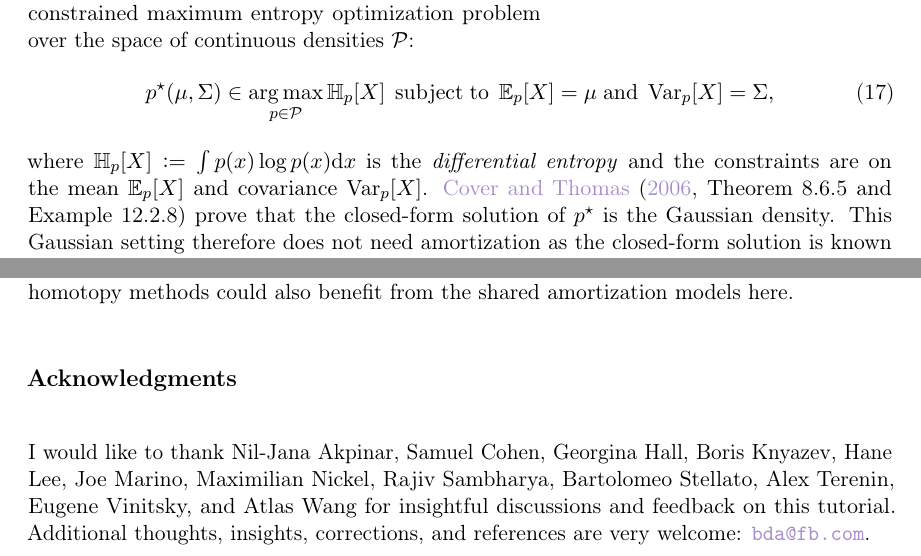
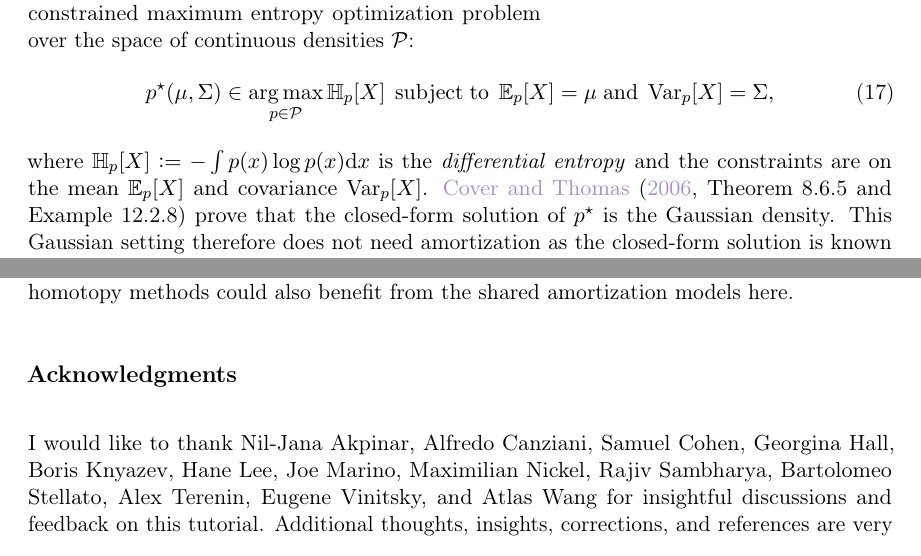
Before and after one commit to facebookresearch/amortized-optimization-tutorial, a LaTeX paper (amor.tex): two parts of pages 16 and 48 of 64, joined at a grey line, cut so that both start at the same text. Compiled offline with pdfLaTeX.

Commit message:
fix entropy def
thanks @Atcold :)

```diff
--- a/amor.tex
+++ b/amor.tex
@@ -1242,7 +1242,7 @@ optimization problem over the space of continuous densities $\gP$:
   p^\star(\mu, \Sigma)\in \argmax_{p\in\gP} \HH_p[X]\; \subjectto\; \E_p[X] = \mu\; {\rm and}\; \Var_p[X] = \Sigma,
   \label{eq:maxent}
 \end{equation}
-where $\HH_p[X]\defeq\int p(x)\log p(x){\rm d}x$ is the \emph{differential entropy}
+where $\HH_p[X]\defeq -\int p(x)\log p(x){\rm d}x$ is the \emph{differential entropy}
 and the constraints are on the mean $\E_p[X]$ and covariance $\Var_p[X]$.
 \citet[Theorem~8.6.5 and Example~12.2.8]{cover2006elements} prove that the closed-form solution
 of $p^\star$ is the Gaussian density.
@@ -3653,6 +3653,7 @@ from the shared amortization models here.
 \acks{%
   I would like to thank
   Nil-Jana Akpinar,
+  Alfredo Canziani,
   Samuel Cohen,
   Georgina Hall,
   Boris Knyazev,
```
